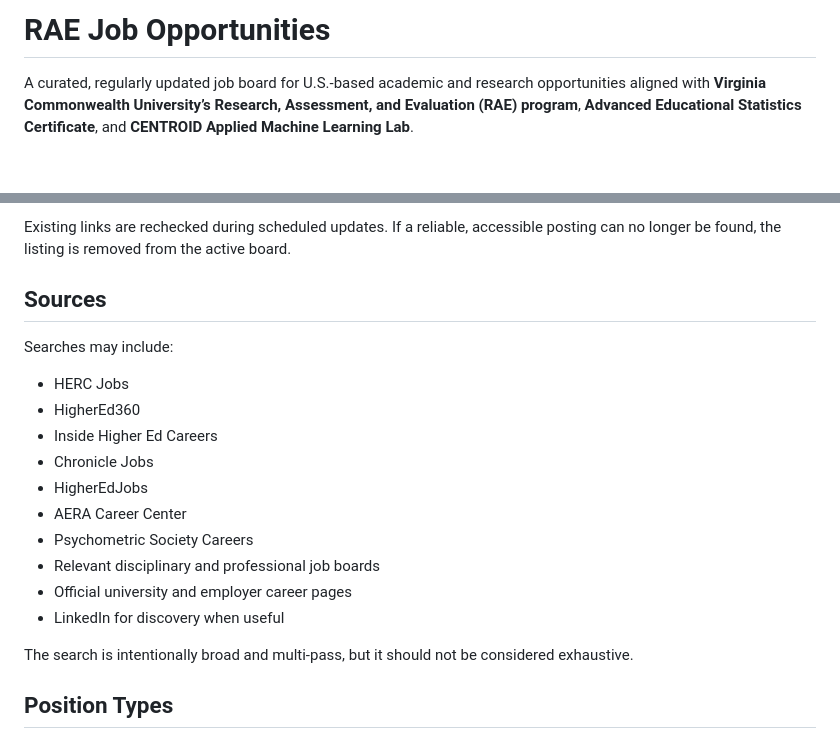
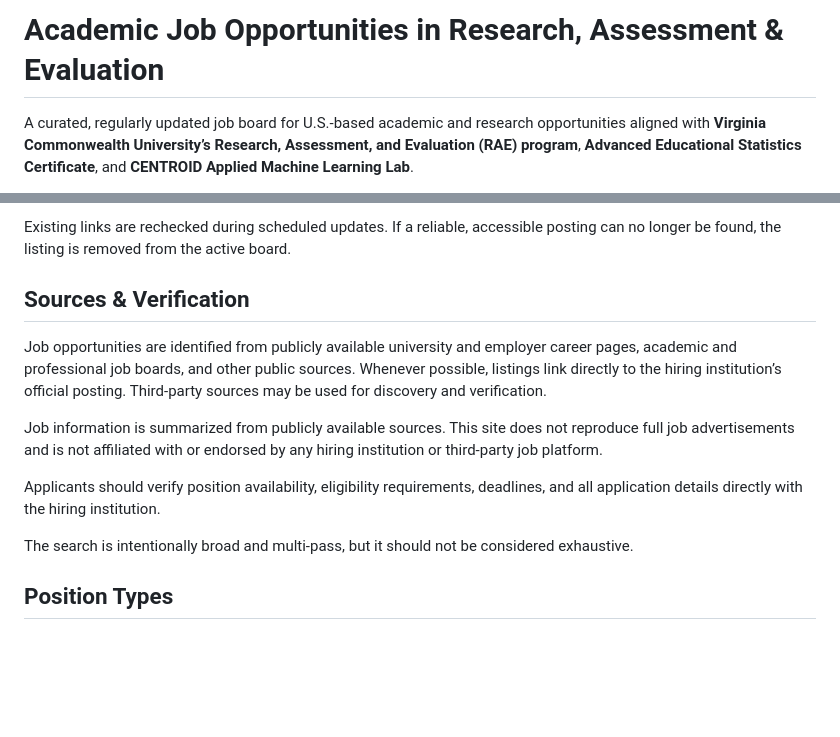
Before and after one commit to chiningchang/rae-job-opportunities, a Markdown page: README.md, 2 parts joined by grey strips. Drawn GitHub-style; blank space fills up the shorter version.

Commit message:
Simplify public source disclosure and verification guidance

```diff
--- a/README.md
+++ b/README.md
@@ -1,4 +1,4 @@
-# RAE Job Opportunities
+# Academic Job Opportunities in Research, Assessment & Evaluation
 
 A curated, regularly updated job board for U.S.-based academic and research opportunities aligned with **Virginia Commonwealth University’s Research, Assessment, and Evaluation (RAE) program**, **Advanced Educational Statistics Certificate**, and **CENTROID Applied Machine Learning Lab**.
 
@@ -60,20 +60,13 @@ Aggregators may be used to discover opportunities, but the workflow attempts to
 
 Existing links are rechecked during scheduled updates. If a reliable, accessible posting can no longer be found, the listing is removed from the active board.
 
-## Sources
+## Sources & Verification
 
-Searches may include:
+Job opportunities are identified from publicly available university and employer career pages, academic and professional job boards, and other public sources. Whenever possible, listings link directly to the hiring institution’s official posting. Third-party sources may be used for discovery and verification.
 
-- HERC Jobs
-- HigherEd360
-- Inside Higher Ed Careers
-- Chronicle Jobs
-- HigherEdJobs
-- AERA Career Center
-- Psychometric Society Careers
-- Relevant disciplinary and professional job boards
-- Official university and employer career pages
-- LinkedIn for discovery when useful
+Job information is summarized from publicly available sources. This site does not reproduce full job advertisements and is not affiliated with or endorsed by any hiring institution or third-party job platform.
+
+Applicants should verify position availability, eligibility requirements, deadlines, and all application details directly with the hiring institution.
 
 The search is intentionally broad and multi-pass, but it should not be considered exhaustive.
 
```
